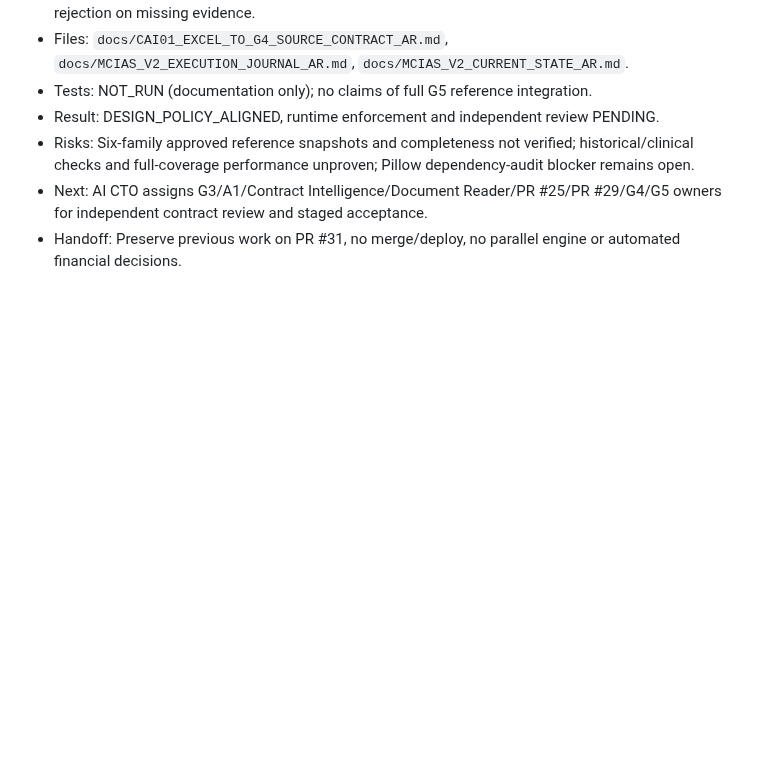
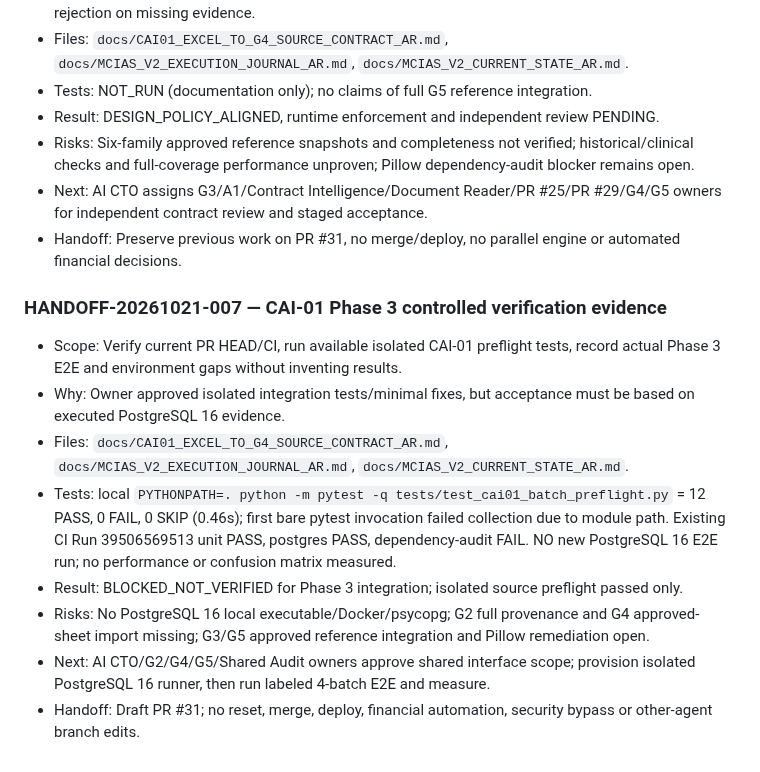
Before and after one commit to overurdream-collab/test2, a Markdown page: docs/MCIAS_V2_EXECUTION_JOURNAL_AR.md, the part around the change. Rendered like a GitHub page; blank space fills up the shorter version.

```diff
--- a/docs/MCIAS_V2_EXECUTION_JOURNAL_AR.md
+++ b/docs/MCIAS_V2_EXECUTION_JOURNAL_AR.md
@@ -61,3 +61,13 @@ This file contains **only this isolated CAI-01 branch's new events**. PR #23 ind
 - Risks: Six-family approved reference snapshots and completeness not verified; historical/clinical checks and full-coverage performance unproven; Pillow dependency-audit blocker remains open.
 - Next: AI CTO assigns G3/A1/Contract Intelligence/Document Reader/PR #25/PR #29/G4/G5 owners for independent contract review and staged acceptance.
 - Handoff: Preserve previous work on PR #31, no merge/deploy, no parallel engine or automated financial decisions.
+
+### HANDOFF-20261021-007 — CAI-01 Phase 3 controlled verification evidence
+- Scope: Verify current PR HEAD/CI, run available isolated CAI-01 preflight tests, record actual Phase 3 E2E and environment gaps without inventing results.
+- Why: Owner approved isolated integration tests/minimal fixes, but acceptance must be based on executed PostgreSQL 16 evidence.
+- Files: `docs/CAI01_EXCEL_TO_G4_SOURCE_CONTRACT_AR.md`, `docs/MCIAS_V2_EXECUTION_JOURNAL_AR.md`, `docs/MCIAS_V2_CURRENT_STATE_AR.md`.
+- Tests: local `PYTHONPATH=. python -m pytest -q tests/test_cai01_batch_preflight.py` = 12 PASS, 0 FAIL, 0 SKIP (0.46s); first bare pytest invocation failed collection due to module path. Existing CI Run 39506569513 unit PASS, postgres PASS, dependency-audit FAIL. NO new PostgreSQL 16 E2E run; no performance or confusion matrix measured.
+- Result: BLOCKED_NOT_VERIFIED for Phase 3 integration; isolated source preflight passed only.
+- Risks: No PostgreSQL 16 local executable/Docker/psycopg; G2 full provenance and G4 approved-sheet import missing; G3/G5 approved reference integration and Pillow remediation open.
+- Next: AI CTO/G2/G4/G5/Shared Audit owners approve shared interface scope; provision isolated PostgreSQL 16 runner, then run labeled 4-batch E2E and measure.
+- Handoff: Draft PR #31; no reset, merge, deploy, financial automation, security bypass or other-agent branch edits.
```
Also changed, not shown: docs/CAI01_EXCEL_TO_G4_SOURCE_CONTRACT_AR.md (+27 -0 lines), docs/MCIAS_V2_CURRENT_STATE_AR.md (+5 -0 lines).
